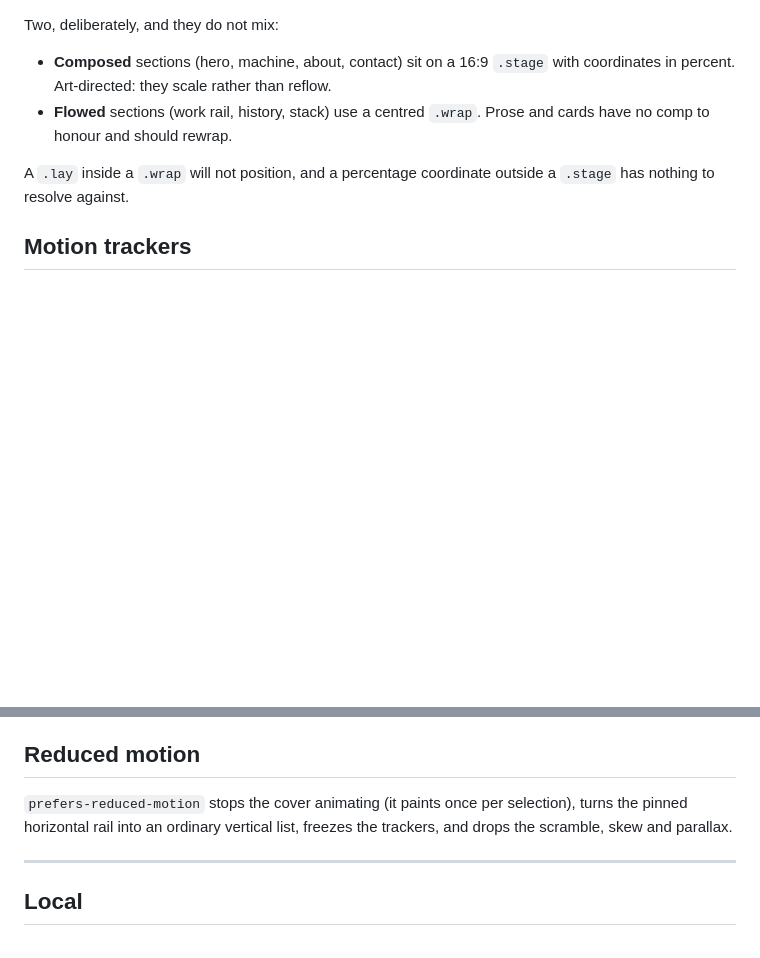
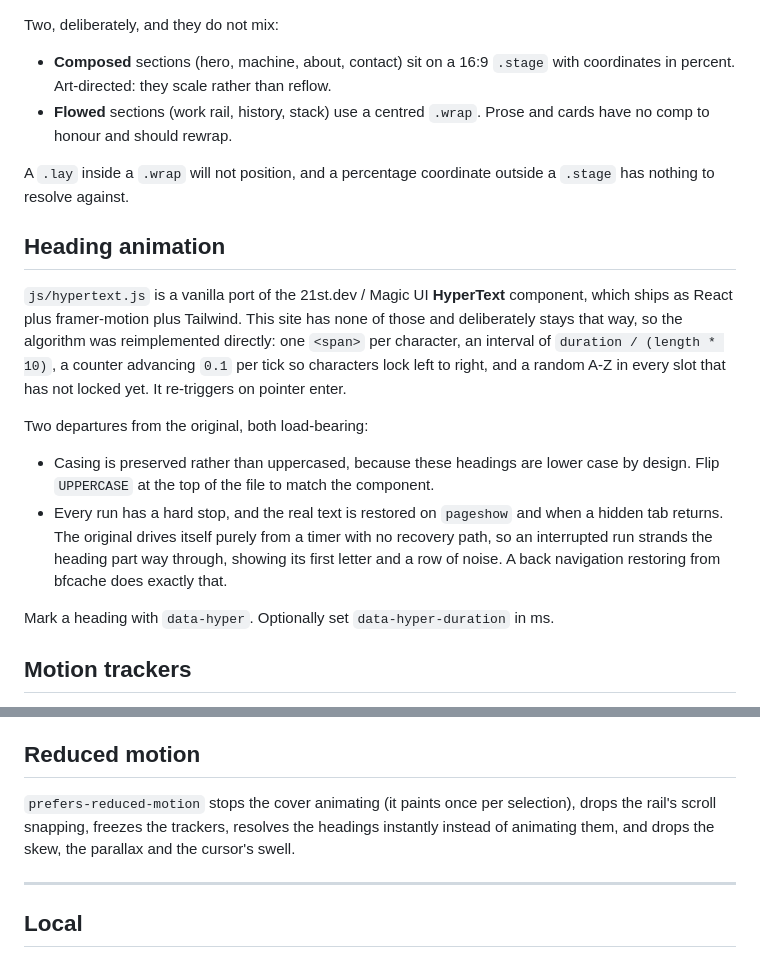
Before and after one commit to slider79/portfolio-site, a Markdown page: README.md, 2 parts joined by grey strips. Rendered like a GitHub page; blank space fills up the shorter version.

Commit message:
Document the heading animation, correct two stale README lines
The reduced motion section still described the scramble and a pinned rail,
neither of which exists now.

```diff
--- a/README.md
+++ b/README.md
@@ -114,6 +114,27 @@ Two, deliberately, and they do not mix:
 A `.lay` inside a `.wrap` will not position, and a percentage coordinate
 outside a `.stage` has nothing to resolve against.
 
+## Heading animation
+
+`js/hypertext.js` is a vanilla port of the 21st.dev / Magic UI **HyperText**
+component, which ships as React plus framer-motion plus Tailwind. This site has
+none of those and deliberately stays that way, so the algorithm was reimplemented
+directly: one `<span>` per character, an interval of `duration / (length * 10)`,
+a counter advancing `0.1` per tick so characters lock left to right, and a random
+A-Z in every slot that has not locked yet. It re-triggers on pointer enter.
+
+Two departures from the original, both load-bearing:
+
+- Casing is preserved rather than uppercased, because these headings are lower
+  case by design. Flip `UPPERCASE` at the top of the file to match the component.
+- Every run has a hard stop, and the real text is restored on `pageshow` and when
+  a hidden tab returns. The original drives itself purely from a timer with no
+  recovery path, so an interrupted run strands the heading part way through,
+  showing its first letter and a row of noise. A back navigation restoring from
+  bfcache does exactly that.
+
+Mark a heading with `data-hyper`. Optionally set `data-hyper-duration` in ms.
+
 ## Motion trackers
 
 `js/track.js` draws hairline contour trackers welded to each cut-out.
@@ -134,8 +155,9 @@ gets a tracker with no build step.
 ## Reduced motion
 
 `prefers-reduced-motion` stops the cover animating (it paints once per
-selection), turns the pinned horizontal rail into an ordinary vertical list,
-freezes the trackers, and drops the scramble, skew and parallax.
+selection), drops the rail's scroll snapping, freezes the trackers, resolves
+the headings instantly instead of animating them, and drops the skew, the
+parallax and the cursor's swell.
 
 ---
 
```
